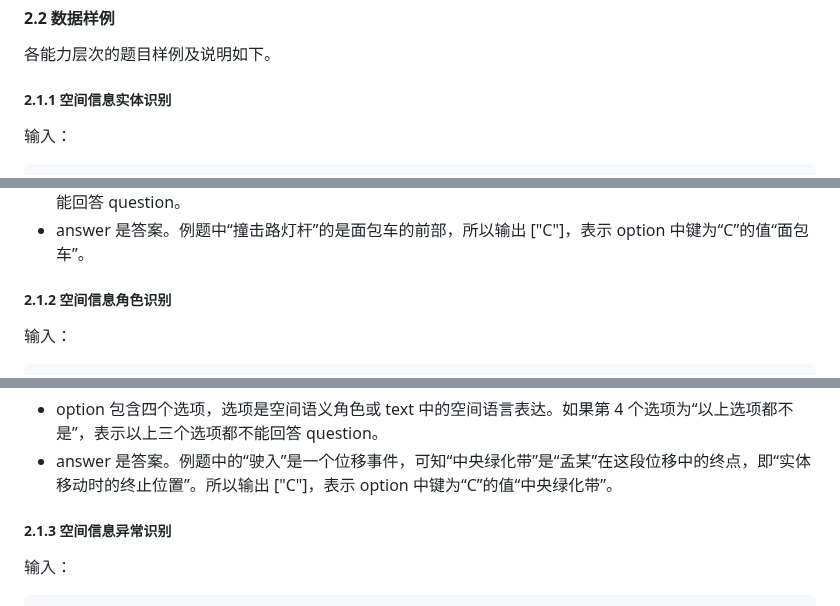
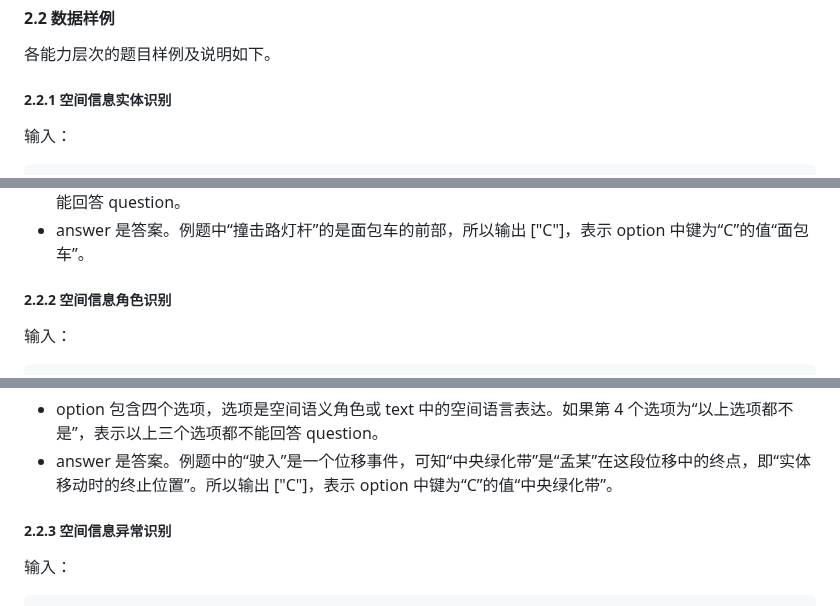
Before and after one commit to 2030NLP/SpaCE2024, a Markdown page: docs/md/index.md, 3 parts joined by grey strips. Drawn GitHub-style.

```diff
--- a/docs/md/index.md
+++ b/docs/md/index.md
@@ -83,7 +83,7 @@
 
 各能力层次的题目样例及说明如下。
 
-##### 2.1.1  <span id="task2">空间信息实体识别</span>
+##### 2.2.1  <span id="task2">空间信息实体识别</span>
 
 输入：
 
@@ -111,7 +111,7 @@
 - option 包含四个选项，选项是 text 中的实体。如果第 4 个选项为“以上选项都不是”，表示以上三个选项都不能回答 question。
 - answer 是答案。例题中“撞击路灯杆”的是面包车的前部，所以输出 ["C"]，表示 option 中键为“C”的值“面包车”。
 
-##### 2.1.2  <span id="task3">空间信息角色识别</span>
+##### 2.2.2  <span id="task3">空间信息角色识别</span>
 
 输入：
 
@@ -230,7 +230,7 @@
 - option 包含四个选项，选项是空间语义角色或 text 中的空间语言表达。如果第 4 个选项为“以上选项都不是”，表示以上三个选项都不能回答 question。
 - answer 是答案。例题中的“驶入”是一个位移事件，可知“中央绿化带”是“孟某”在这段位移中的终点，即“实体移动时的终止位置”。所以输出 ["C"]，表示 option 中键为“C”的值“中央绿化带”。
 
-##### 2.1.3  <span id="task1">空间信息异常识别</span>
+##### 2.2.3  <span id="task1">空间信息异常识别</span>
 
 输入：
 
```
Also changed, not shown: other parts of docs/md/index.md (+2 -2 lines).
